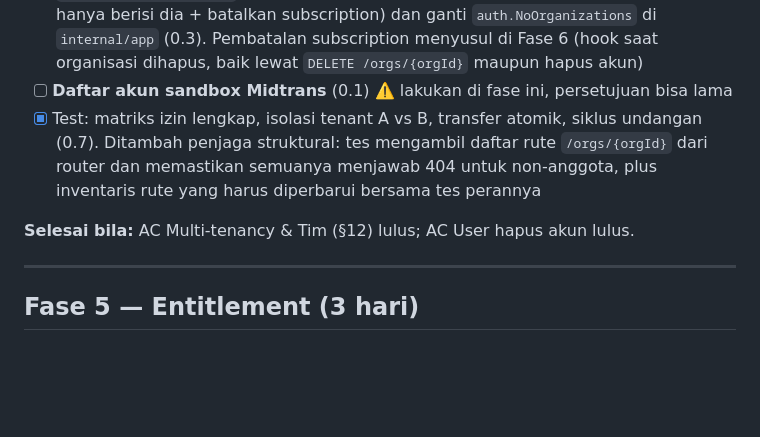
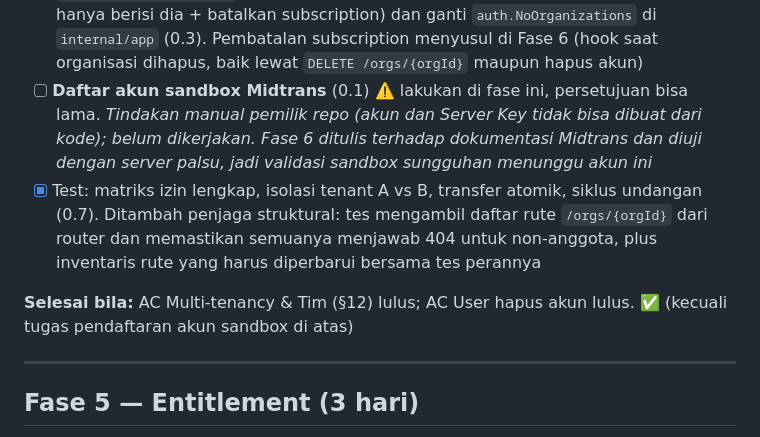
Before and after one commit to kangsolder001/saka, a Markdown page: docs/todo.md, the part around the change. GitHub-like rendering; blank space fills up the shorter version.

```diff
--- a/docs/todo.md
+++ b/docs/todo.md
@@ -132,10 +132,10 @@ Urutan fase tidak boleh dibalik. Lihat alasannya di [plan.md](plan.md). Tiap fas
 - [x] Registrasi dengan email yang punya undangan → auto-accept, tanpa org baru (0.3). Tanpa org baru saat mendaftar; keanggotaan diberikan saat email terbukti (verifikasi / konfirmasi ganti email), bukan saat mendaftar, supaya tidak bisa dibajak dengan mendaftar memakai email korban (spec §7.6)
 - [x] Template `invitation`; guard `EMAIL_NOT_VERIFIED` untuk undang (0.3). Template dikerjakan lebih awal (mail menolak template yang belum ada saat enqueue); guard dipasang pada `POST /invitations` dan `.../resend`
 - [x] Hubungkan penolakan hapus akun owner ke modul org: implementasikan `auth.OrganizationGuard` (menolak bila owner org berisi anggota lain; hapus org yang hanya berisi dia + batalkan subscription) dan ganti `auth.NoOrganizations` di `internal/app` (0.3). Pembatalan subscription menyusul di Fase 6 (hook saat organisasi dihapus, baik lewat `DELETE /orgs/{orgId}` maupun hapus akun)
-- [ ] **Daftar akun sandbox Midtrans** (0.1) ⚠️ lakukan di fase ini, persetujuan bisa lama
+- [ ] **Daftar akun sandbox Midtrans** (0.1) ⚠️ lakukan di fase ini, persetujuan bisa lama. *Tindakan manual pemilik repo (akun dan Server Key tidak bisa dibuat dari kode); belum dikerjakan. Fase 6 ditulis terhadap dokumentasi Midtrans dan diuji dengan server palsu, jadi validasi sandbox sungguhan menunggu akun ini*
 - [x] Test: matriks izin lengkap, isolasi tenant A vs B, transfer atomik, siklus undangan (0.7). Ditambah penjaga struktural: tes mengambil daftar rute `/orgs/{orgId}` dari router dan memastikan semuanya menjawab 404 untuk non-anggota, plus inventaris rute yang harus diperbarui bersama tes perannya
 
-**Selesai bila:** AC Multi-tenancy & Tim (§12) lulus; AC User hapus akun lulus.
+**Selesai bila:** AC Multi-tenancy & Tim (§12) lulus; AC User hapus akun lulus. ✅ (kecuali tugas pendaftaran akun sandbox di atas)
 
 ---
 
```
Also changed, not shown: CLAUDE.md (+4 -2 lines), docs/rls.md (+8 -0 lines).
